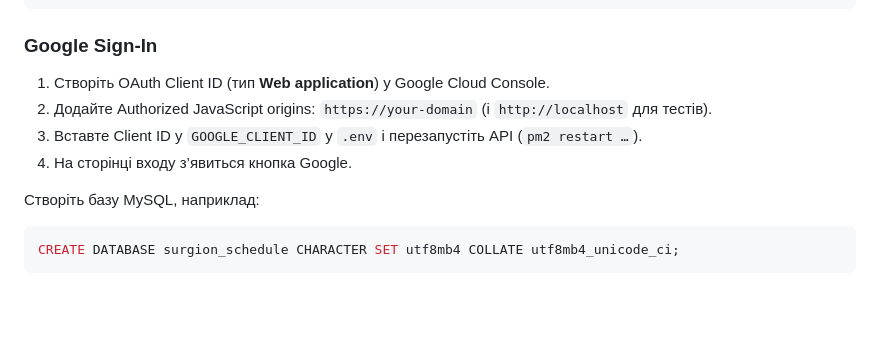
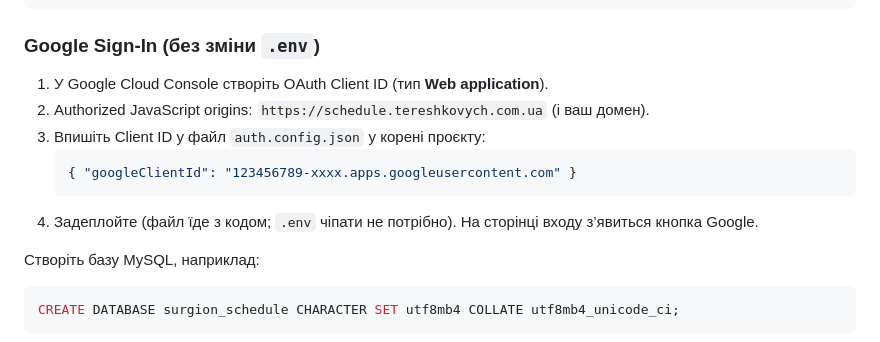
Before and after one commit to mcmcmax437/Surgion_Operation_Schedule, a Markdown page: README.md, the part around the change. GitHub-like rendering; blank space fills up the shorter version.

Commit message:
Document Google Sign-In via auth.config.json
Co-authored-by: maksym-tereshkovych <maksym-tereshkovych@users.noreply.github.com>

````diff
--- a/README.md
+++ b/README.md
@@ -33,12 +33,15 @@ MYSQL_PASSWORD=...
 MYSQL_DATABASE=surgion_schedule
 ```
 
-### Google Sign-In
+### Google Sign-In (без зміни `.env`)
 
-1. Створіть OAuth Client ID (тип **Web application**) у Google Cloud Console.
-2. Додайте Authorized JavaScript origins: `https://your-domain` (і `http://localhost` для тестів).
-3. Вставте Client ID у `GOOGLE_CLIENT_ID` у `.env` і перезапустіть API (`pm2 restart …`).
-4. На сторінці входу з’явиться кнопка Google.
+1. У Google Cloud Console створіть OAuth Client ID (тип **Web application**).
+2. Authorized JavaScript origins: `https://schedule.tereshkovych.com.ua` (і ваш домен).
+3. Впишіть Client ID у файл `auth.config.json` у корені проєкту:
+   ```json
+   { "googleClientId": "123456789-xxxx.apps.googleusercontent.com" }
+   ```
+4. Задеплойте (файл їде з кодом; `.env` чіпати не потрібно). На сторінці входу з’явиться кнопка Google.
 
 Створіть базу MySQL, наприклад:
 
````
